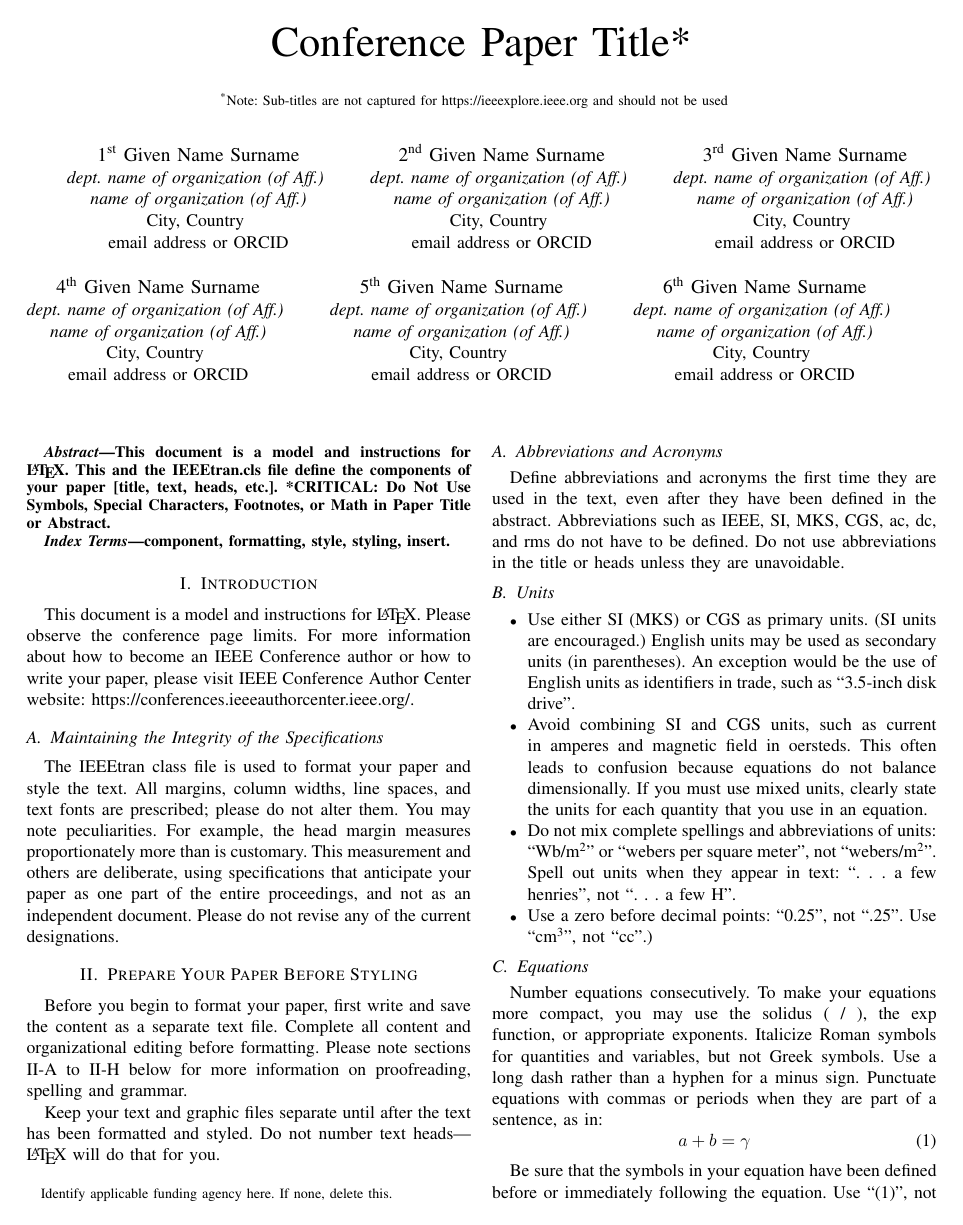
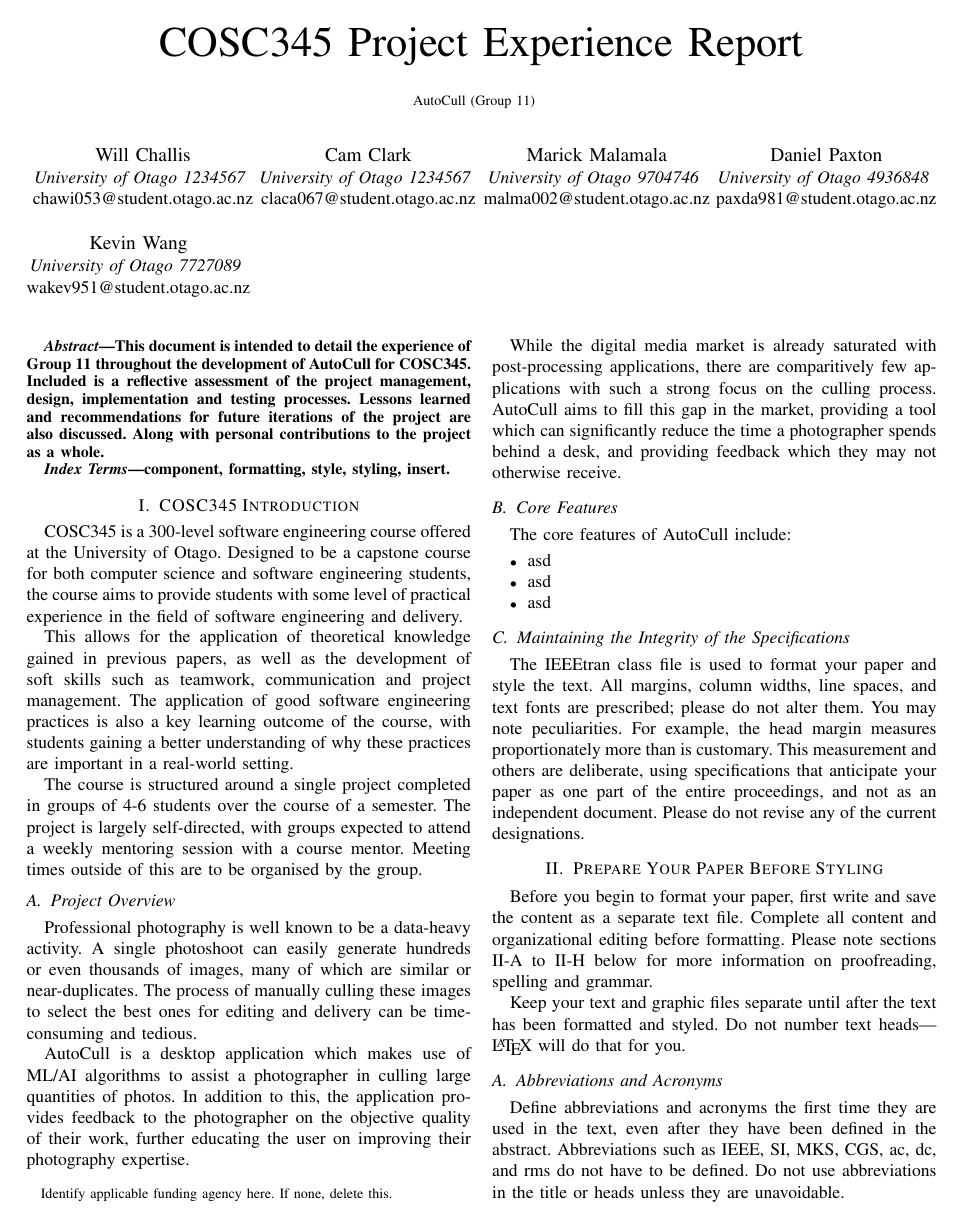
Before and after one commit to Manwithacape/COSC345---Group_11, a LaTeX paper (Reflective/Experience Report/IEEE-conference-template-062824.tex): page 1 of 3 before the commit and page 1 of 4 after it. Compiled offline with pdfLaTeX; a missing font is replaced by an installed copy or a similar font; a LaTeX package or settings file that is missing is left out.

Commit message:
report intro

```diff
--- a/Reflective/Experience Report/IEEE-conference-template-062824.tex
+++ b/Reflective/Experience Report/IEEE-conference-template-062824.tex
@@ -13,64 +13,65 @@
     T\kern-.1667em\lower.7ex\hbox{E}\kern-.125emX}}
 \begin{document}
 
-\title{Conference Paper Title*\\
-{\footnotesize \textsuperscript{*}Note: Sub-titles are not captured for https://ieeexplore.ieee.org  and
-should not be used}
+\title{COSC345 Project Experience Report\\
+{\footnotesize AutoCull (Group 11)}
 \thanks{Identify applicable funding agency here. If none, delete this.}
 }
 
-\author{\IEEEauthorblockN{1\textsuperscript{st} Given Name Surname}
-\IEEEauthorblockA{\textit{dept. name of organization (of Aff.)} \\
-\textit{name of organization (of Aff.)}\\
-City, Country \\
-email address or ORCID}
+\author{\IEEEauthorblockN{Will Challis}
+\IEEEauthorblockA{\textit{University of Otago 1234567} \\
+chawi053@student.otago.ac.nz}
 \and
-\IEEEauthorblockN{2\textsuperscript{nd} Given Name Surname}
-\IEEEauthorblockA{\textit{dept. name of organization (of Aff.)} \\
-\textit{name of organization (of Aff.)}\\
-City, Country \\
-email address or ORCID}
+\IEEEauthorblockN{Cam Clark}
+\IEEEauthorblockA{\textit{University of Otago 1234567} \\
+claca067@student.otago.ac.nz}
 \and
-\IEEEauthorblockN{3\textsuperscript{rd} Given Name Surname}
-\IEEEauthorblockA{\textit{dept. name of organization (of Aff.)} \\
-\textit{name of organization (of Aff.)}\\
-City, Country \\
-email address or ORCID}
+\IEEEauthorblockN{Marick Malamala}
+\IEEEauthorblockA{\textit{University of Otago 9704746} \\
+malma002@student.otago.ac.nz}
 \and
-\IEEEauthorblockN{4\textsuperscript{th} Given Name Surname}
-\IEEEauthorblockA{\textit{dept. name of organization (of Aff.)} \\
-\textit{name of organization (of Aff.)}\\
-City, Country \\
-email address or ORCID}
+\IEEEauthorblockN{Daniel Paxton}
+\IEEEauthorblockA{\textit{University of Otago 4936848} \\
+paxda981@student.otago.ac.nz}
 \and
-\IEEEauthorblockN{5\textsuperscript{th} Given Name Surname}
-\IEEEauthorblockA{\textit{dept. name of organization (of Aff.)} \\
-\textit{name of organization (of Aff.)}\\
-City, Country \\
-email address or ORCID}
-\and
-\IEEEauthorblockN{6\textsuperscript{th} Given Name Surname}
-\IEEEauthorblockA{\textit{dept. name of organization (of Aff.)} \\
-\textit{name of organization (of Aff.)}\\
-City, Country \\
-email address or ORCID}
+\IEEEauthorblockN{Kevin Wang}
+\IEEEauthorblockA{\textit{University of Otago 7727089} \\
+wakev951@student.otago.ac.nz}
 }
 
 \maketitle
 
 \begin{abstract}
-This document is a model and instructions for \LaTeX.
-This and the IEEEtran.cls file define the components of your paper [title, text, heads, etc.]. *CRITICAL: Do Not Use Symbols, Special Characters, Footnotes,
-or Math in Paper Title or Abstract.
+This document is intended to detail the experience of Group 11 throughout the development of AutoCull for COSC345. Included is a reflective assessment of the project management, design, implementation and testing processes. Lessons learned and recommendations for future iterations of the project are also discussed. Along with personal contributions to the project as a whole.
+
 \end{abstract}
 
 \begin{IEEEkeywords}
 component, formatting, style, styling, insert.
 \end{IEEEkeywords}
 
-\section{Introduction}
-This document is a model and instructions for \LaTeX.
-Please observe the conference page limits. For more information about how to become an IEEE Conference author or how to write your paper, please visit   IEEE Conference Author Center website: https://conferences.ieeeauthorcenter.ieee.org/.
+\section{COSC345 Introduction}
+COSC345 is a 300-level software engineering course offered at the University of Otago. Designed to be a capstone course for both computer science and software engineering students, the course aims to provide students with some level of practical experience in the field of software engineering and delivery.
+
+This allows for the application of theoretical knowledge gained in previous papers, as well as the development of soft skills such as teamwork, communication and project management. The application of good software engineering practices is also a key learning outcome of the course, with students gaining a better understanding of why these practices are important in a real-world setting.
+
+The course is structured around a single project completed in groups of 4-6 students over the course of a semester. The project is largely self-directed, with groups expected to attend a weekly mentoring session with a course mentor. Meeting times outside of this are to be organised by the group.
+
+\subsection{Project Overview}
+Professional photography is well known to be a data-heavy activity. A single photoshoot can easily generate hundreds or even thousands of images, many of which are similar or near-duplicates. The process of manually culling these images to select the best ones for editing and delivery can be time-consuming and tedious.
+
+AutoCull is a desktop application which makes use of ML/AI algorithms to assist a photographer in culling large quantities of photos. In addition to this, the application provides feedback to the photographer on the objective quality of their work, further educating the user on improving their photography expertise.
+
+While the digital media market is already saturated with post-processing applications, there are comparitively few applications with such a strong focus on the culling process. AutoCull aims to fill this gap in the market, providing a tool which can significantly reduce the time a photographer spends behind a desk, and providing feedback which they may not otherwise receive.
+
+\subsection{Core Features}
+The core features of AutoCull include:
+
+\begin{itemize}
+    \item asd
+    \item asd
+    \item asd
+\end{itemize}
 
 \subsection{Maintaining the Integrity of the Specifications}
 
```
Also changed, not shown: Reflective/Experience Report/IEEE-conference-template-062824.pdf, 4 other files.
